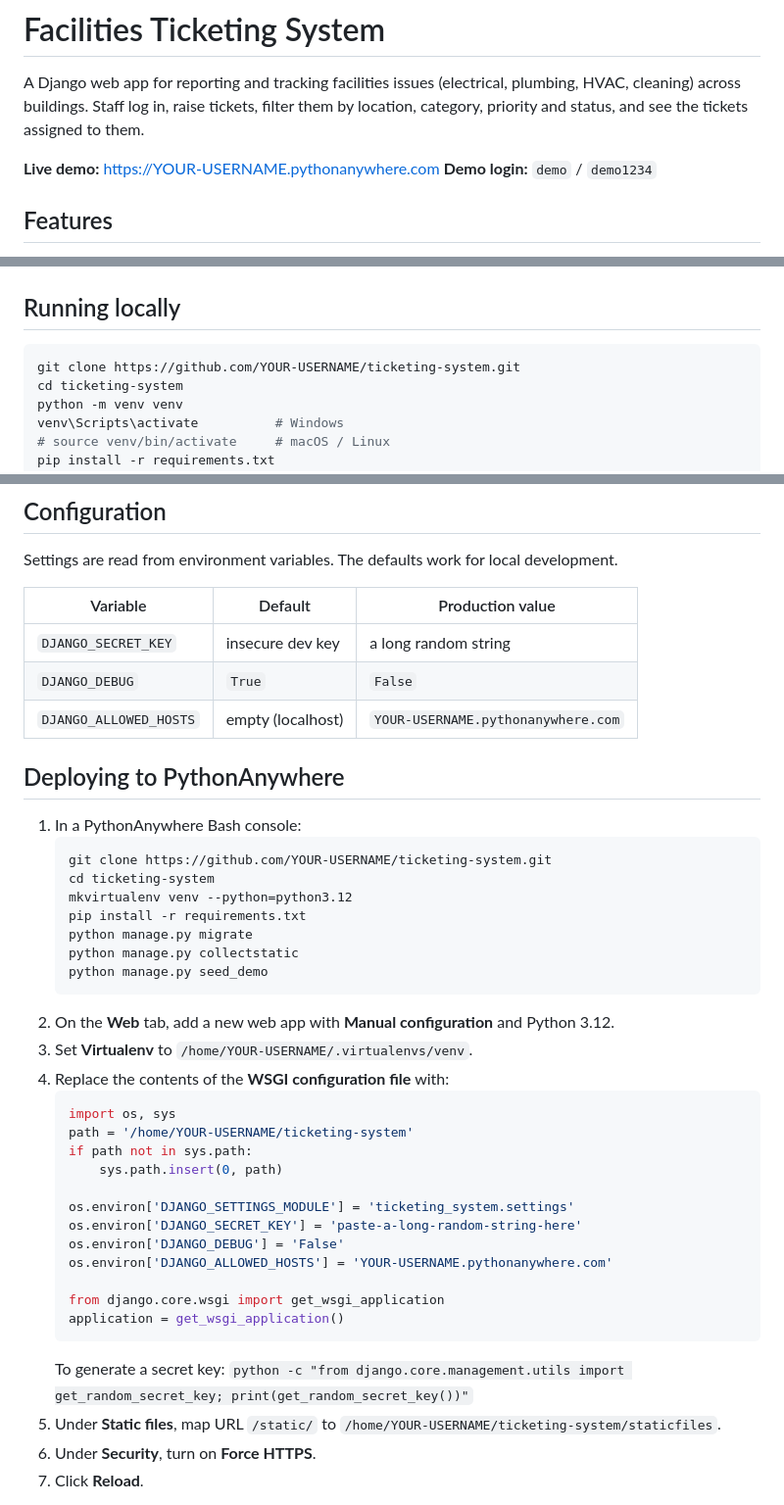
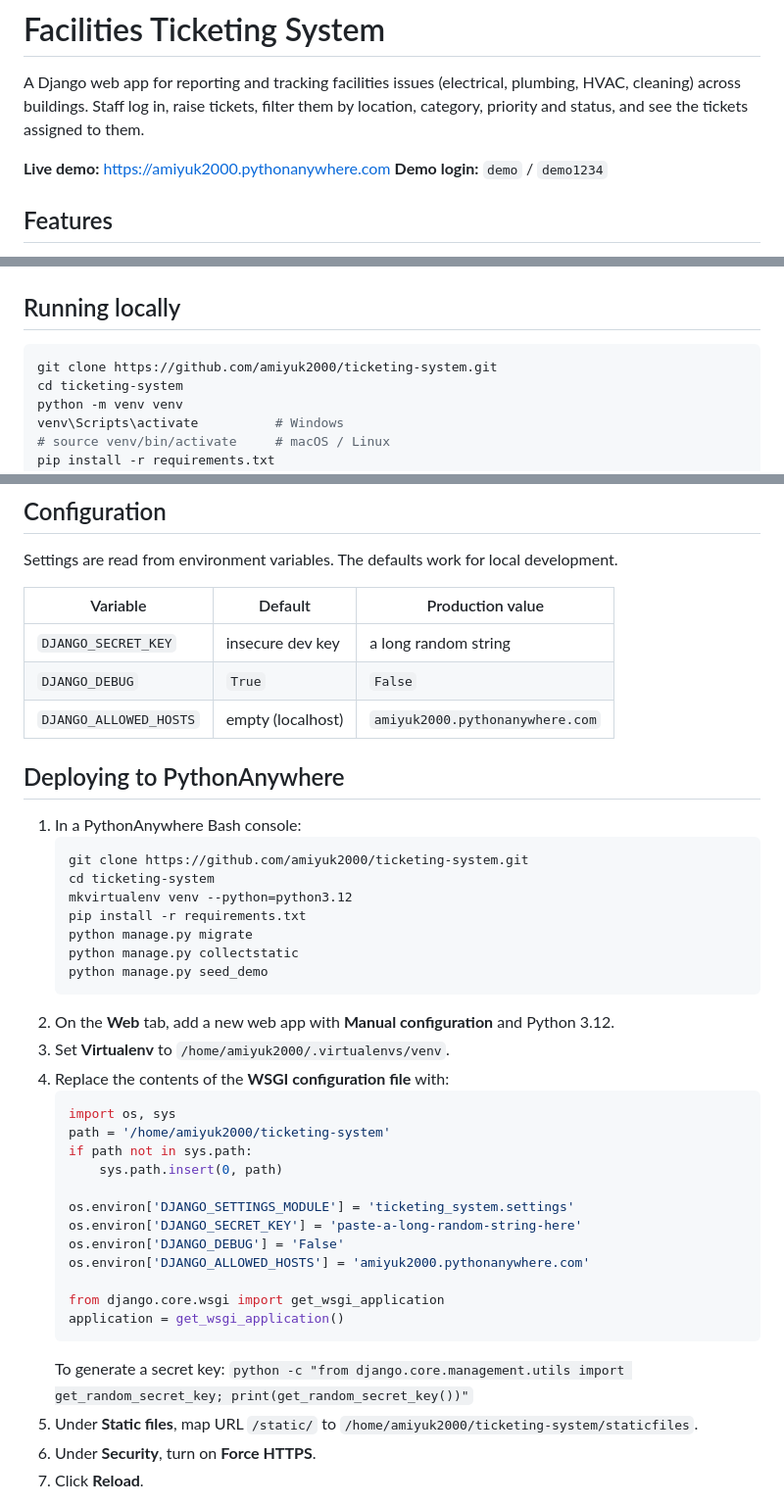
Before and after one commit to amiyuk2000/ticketing-system, a Markdown page: README.md, 3 parts joined by grey strips. Shown at 98% size. Rendered like a GitHub page.

Commit message:
Fill in GitHub and PythonAnywhere usernames in README
Co-Authored-By: Claude Opus 5.5 <noreply@anthropic.com>

````diff
--- a/README.md
+++ b/README.md
@@ -2,7 +2,7 @@
 
 A Django web app for reporting and tracking facilities issues (electrical, plumbing, HVAC, cleaning) across buildings. Staff log in, raise tickets, filter them by location, category, priority and status, and see the tickets assigned to them.
 
-**Live demo:** https://YOUR-USERNAME.pythonanywhere.com
+**Live demo:** https://amiyuk2000.pythonanywhere.com
 **Demo login:** `demo` / `demo1234`
 
 <!-- Add a screenshot: save it as docs/screenshot.png and uncomment the line below -->
@@ -40,7 +40,7 @@ tickets/
 ## Running locally
 
 ```bash
-git clone https://github.com/YOUR-USERNAME/ticketing-system.git
+git clone https://github.com/amiyuk2000/ticketing-system.git
 cd ticketing-system
 python -m venv venv
 venv\Scripts\activate          # Windows
@@ -68,13 +68,13 @@ Settings are read from environment variables. The defaults work for local develo
 |------------------------|--------------------|--------------------------------------|
 | `DJANGO_SECRET_KEY`    | insecure dev key   | a long random string                 |
 | `DJANGO_DEBUG`         | `True`             | `False`                              |
-| `DJANGO_ALLOWED_HOSTS` | empty (localhost)  | `YOUR-USERNAME.pythonanywhere.com`   |
+| `DJANGO_ALLOWED_HOSTS` | empty (localhost)  | `amiyuk2000.pythonanywhere.com`   |
 
 ## Deploying to PythonAnywhere
 
 1. In a PythonAnywhere Bash console:
    ```bash
-   git clone https://github.com/YOUR-USERNAME/ticketing-system.git
+   git clone https://github.com/amiyuk2000/ticketing-system.git
    cd ticketing-system
    mkvirtualenv venv --python=python3.12
    pip install -r requirements.txt
@@ -83,25 +83,25 @@ Settings are read from environment variables. The defaults work for local develo
    python manage.py seed_demo
    ```
 2. On the **Web** tab, add a new web app with **Manual configuration** and Python 3.12.
-3. Set **Virtualenv** to `/home/YOUR-USERNAME/.virtualenvs/venv`.
+3. Set **Virtualenv** to `/home/amiyuk2000/.virtualenvs/venv`.
 4. Replace the contents of the **WSGI configuration file** with:
    ```python
    import os, sys
-   path = '/home/YOUR-USERNAME/ticketing-system'
+   path = '/home/amiyuk2000/ticketing-system'
    if path not in sys.path:
        sys.path.insert(0, path)
 
    os.environ['DJANGO_SETTINGS_MODULE'] = 'ticketing_system.settings'
    os.environ['DJANGO_SECRET_KEY'] = 'paste-a-long-random-string-here'
    os.environ['DJANGO_DEBUG'] = 'False'
-   os.environ['DJANGO_ALLOWED_HOSTS'] = 'YOUR-USERNAME.pythonanywhere.com'
+   os.environ['DJANGO_ALLOWED_HOSTS'] = 'amiyuk2000.pythonanywhere.com'
 
    from django.core.wsgi import get_wsgi_application
    application = get_wsgi_application()
    ```
    To generate a secret key:
    `python -c "from django.core.management.utils import get_random_secret_key; print(get_random_secret_key())"`
-5. Under **Static files**, map URL `/static/` to `/home/YOUR-USERNAME/ticketing-system/staticfiles`.
+5. Under **Static files**, map URL `/static/` to `/home/amiyuk2000/ticketing-system/staticfiles`.
 6. Under **Security**, turn on **Force HTTPS**.
 7. Click **Reload**.
 
````
